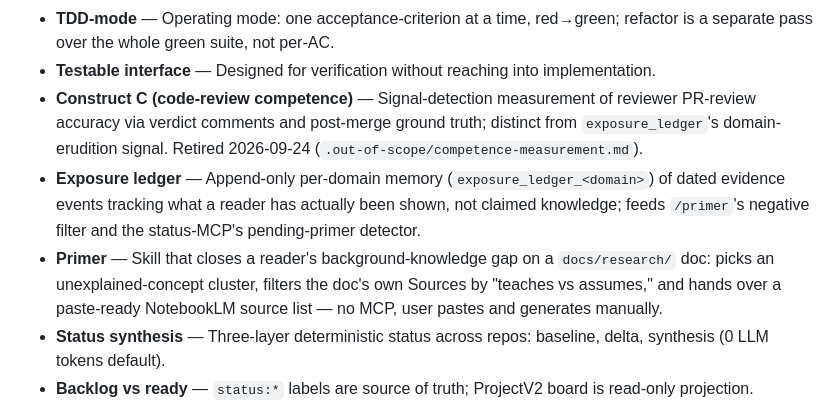
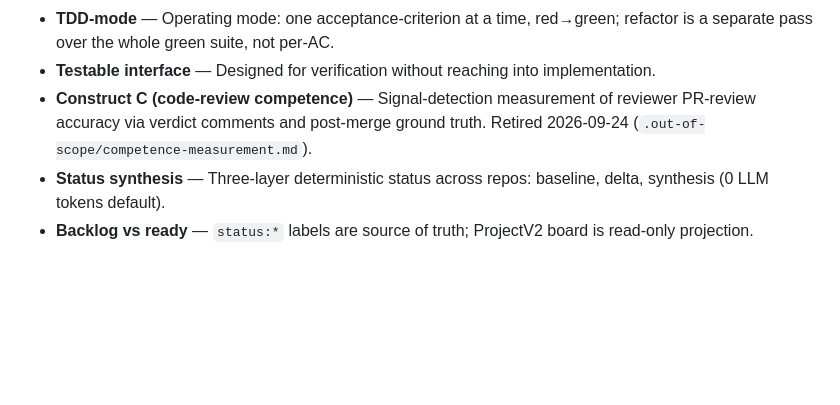
Before and after one commit to Osasuwu/jarvis, a Markdown page: CONTEXT.md, the part around one of its changes. GitHub-like rendering; blank space fills up the shorter version.

```diff
--- a/CONTEXT.md
+++ b/CONTEXT.md
@@ -51,9 +51,7 @@ Terms used across the codebase. Definitions are domain-meaningful, not implement
 - **Research-pass gate** — Blocks unless 4-channel artifact exists; owner waiver override.
 - **TDD-mode** — Operating mode: one acceptance-criterion at a time, red→green; refactor is a separate pass over the whole green suite, not per-AC.
 - **Testable interface** — Designed for verification without reaching into implementation.
-- **Construct C (code-review competence)** — Signal-detection measurement of reviewer PR-review accuracy via verdict comments and post-merge ground truth; distinct from `exposure_ledger`'s domain-erudition signal. Retired 2026-09-24 (`.out-of-scope/competence-measurement.md`).
-- **Exposure ledger** — Append-only per-domain memory (`exposure_ledger_<domain>`) of dated evidence events tracking what a reader has actually been shown, not claimed knowledge; feeds `/primer`'s negative filter and the status-MCP's pending-primer detector.
-- **Primer** — Skill that closes a reader's background-knowledge gap on a `docs/research/` doc: picks an unexplained-concept cluster, filters the doc's own Sources by "teaches vs assumes," and hands over a paste-ready NotebookLM source list — no MCP, user pastes and generates manually.
+- **Construct C (code-review competence)** — Signal-detection measurement of reviewer PR-review accuracy via verdict comments and post-merge ground truth. Retired 2026-09-24 (`.out-of-scope/competence-measurement.md`).
 - **Status synthesis** — Three-layer deterministic status across repos: baseline, delta, synthesis (0 LLM tokens default).
 - **Backlog vs ready** — `status:*` labels are source of truth; ProjectV2 board is read-only projection.
 - **Detector (status)** — Deterministic anomaly signal over repo+decision state; six detectors, each with provenance.
```
Also changed, not shown: other parts of CONTEXT.md (+1 -3 lines), .out-of-scope/decision-confidence-calibration.md (added, +13 -0 lines), .out-of-scope/primer-skill.md (added, +18 -0 lines).
